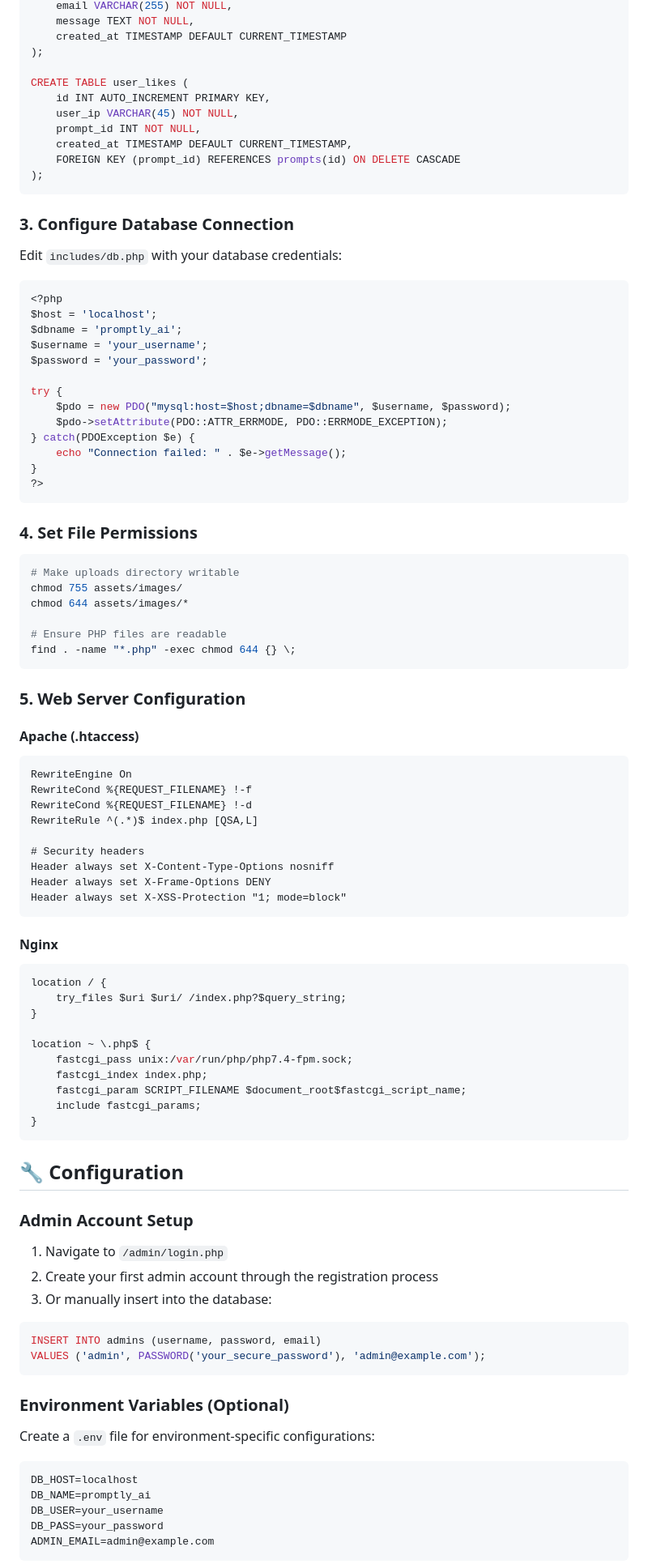
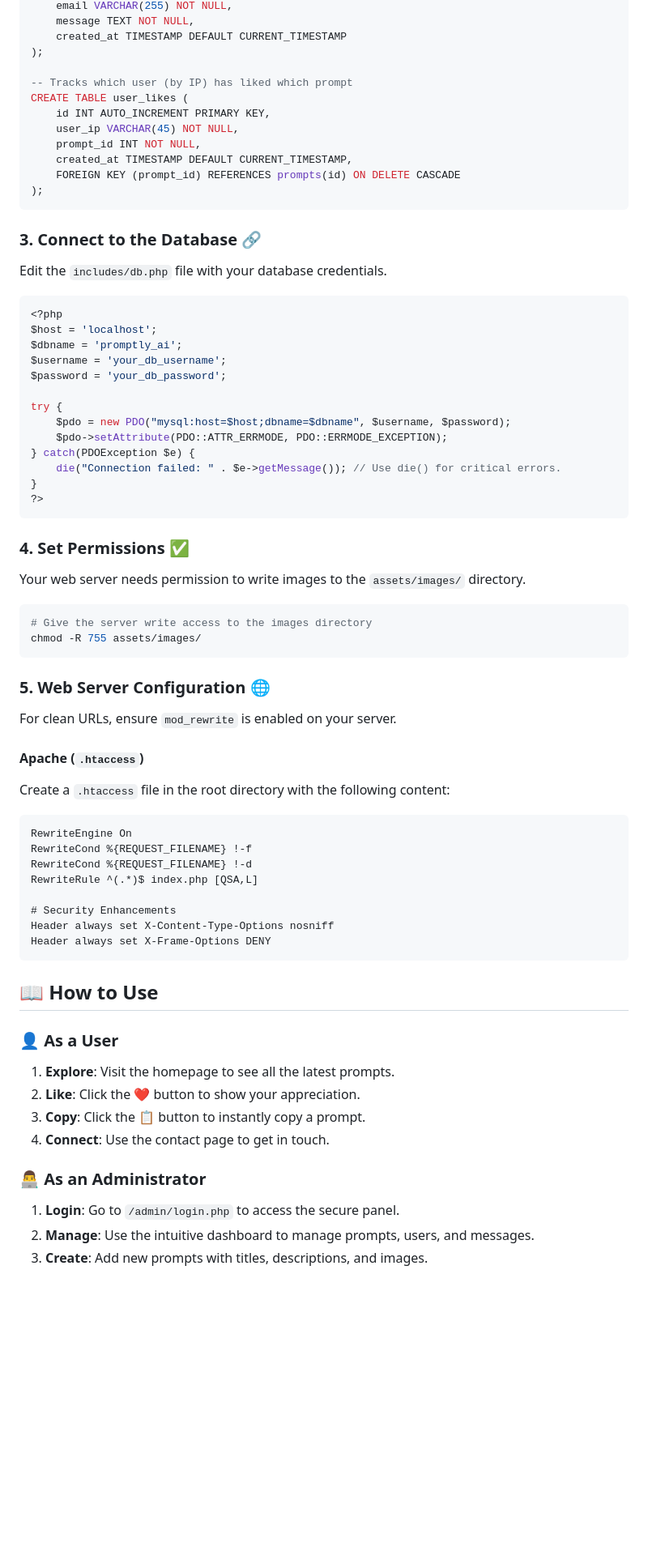
Before and after one commit to nadarmurugan/Promptly.ai, a Markdown page: README.md, the part around one of its changes. Shown at 81% size. Drawn GitHub-style; blank space fills up the shorter version.

````diff
--- a/README.md
+++ b/README.md
@@ -130,6 +153,7 @@ CREATE TABLE contacts (
     created_at TIMESTAMP DEFAULT CURRENT_TIMESTAMP
 );
 
+-- Tracks which user (by IP) has liked which prompt
 CREATE TABLE user_likes (
     id INT AUTO_INCREMENT PRIMARY KEY,
     user_ip VARCHAR(45) NOT NULL,
@@ -139,81 +163,66 @@ CREATE TABLE user_likes (
 );
 ```
 
-### 3. Configure Database Connection
-Edit `includes/db.php` with your database credentials:
+### 3\. Connect to the Database 🔗
+
+Edit the `includes/db.php` file with your database credentials.
+
 ```php
 <?php
 $host = 'localhost';
 $dbname = 'promptly_ai';
-$username = 'your_username';
-$password = 'your_password';
+$username = 'your_db_username';
+$password = 'your_db_password';
 
 try {
     $pdo = new PDO("mysql:host=$host;dbname=$dbname", $username, $password);
     $pdo->setAttribute(PDO::ATTR_ERRMODE, PDO::ERRMODE_EXCEPTION);
 } catch(PDOException $e) {
-    echo "Connection failed: " . $e->getMessage();
+    die("Connection failed: " . $e->getMessage()); // Use die() for critical errors.
 }
 ?>
 ```
 
-### 4. Set File Permissions
+### 4\. Set Permissions ✅
+
+Your web server needs permission to write images to the `assets/images/` directory.
+
 ```bash
-# Make uploads directory writable
-chmod 755 assets/images/
-chmod 644 assets/images/*
-
-# Ensure PHP files are readable
-find . -name "*.php" -exec chmod 644 {} \;
+# Give the server write access to the images directory
+chmod -R 755 assets/images/
 ```
 
-### 5. Web Server Configuration
+### 5\. Web Server Configuration 🌐
 
-#### Apache (.htaccess)
+For clean URLs, ensure `mod_rewrite` is enabled on your server.
+
+#### Apache (`.htaccess`)
+
+Create a `.htaccess` file in the root directory with the following content:
+
 ```apache
 RewriteEngine On
 RewriteCond %{REQUEST_FILENAME} !-f
 RewriteCond %{REQUEST_FILENAME} !-d
 RewriteRule ^(.*)$ index.php [QSA,L]
 
-# Security headers
+# Security Enhancements
 Header always set X-Content-Type-Options nosniff
 Header always set X-Frame-Options DENY
-Header always set X-XSS-Protection "1; mode=block"
 ```
 
-#### Nginx
-```nginx
-location / {
-    try_files $uri $uri/ /index.php?$query_string;
-}
+## 📖 How to Use
 
-location ~ \.php$ {
-    fastcgi_pass unix:/var/run/php/php7.4-fpm.sock;
-    fastcgi_index index.php;
-    fastcgi_param SCRIPT_FILENAME $document_root$fastcgi_script_name;
-    include fastcgi_params;
-}
-```
+### 👤 As a User
 
-## 🔧 Configuration
+1.  **Explore**: Visit the homepage to see all the latest prompts.
+2.  **Like**: Click the ❤️ button to show your appreciation.
+3.  **Copy**: Click the 📋 button to instantly copy a prompt.
+4.  **Connect**: Use the contact page to get in touch.
 
-### Admin Account Setup
-1. Navigate to `/admin/login.php`
-2. Create your first admin account through the registration process
-3. Or manually insert into the database:
-```sql
-INSERT INTO admins (username, password, email)
-VALUES ('admin', PASSWORD('your_secure_password'), 'admin@example.com');
-```
+### 👨‍💻 As an Administrator
 
-### Environment Variables (Optional)
-Create a `.env` file for environment-specific configurations:
-```env
-DB_HOST=localhost
-DB_NAME=promptly_ai
-DB_USER=your_username
-DB_PASS=your_password
-ADMIN_EMAIL=admin@example.com
-```
+1.  **Login**: Go to `/admin/login.php` to access the secure panel.
+2.  **Manage**: Use the intuitive dashboard to manage prompts, users, and messages.
+3.  **Create**: Add new prompts with titles, descriptions, and images.
 
````
Also changed, not shown: other parts of README.md (+150 -179 lines).
